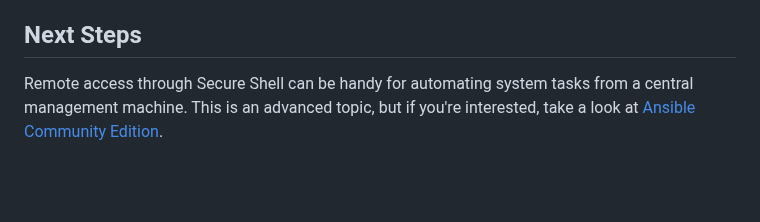
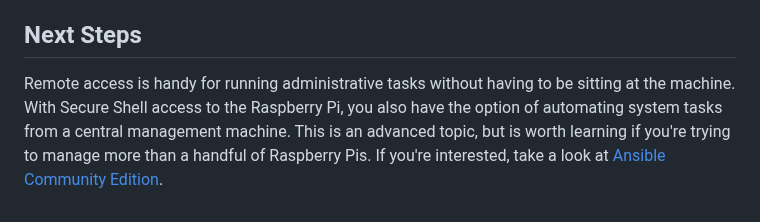
Before and after one commit to DavesCodeMusings/school-coding-lab, a Markdown page: docs/rpi/remote_access.md, the part around the change. Drawn GitHub-style; blank space fills up the shorter version.

```diff
--- a/docs/rpi/remote_access.md
+++ b/docs/rpi/remote_access.md
@@ -44,4 +44,4 @@ Replace 192.168.1.1 with the IP address of your Raspberry Pi, but keep the :4200
 _Figure 2: Shell in a Box, in a Browser_
 
 ## Next Steps
-Remote access through Secure Shell can be handy for automating system tasks from a central management machine. This is an advanced topic, but if you're interested, take a look at [Ansible Community Edition](https://docs.ansible.com/ansible/latest/installation_guide/intro_installation.html).
+Remote access is handy for running administrative tasks without having to be sitting at the machine. With Secure Shell access to the Raspberry Pi, you also have the option of automating system tasks from a central management machine. This is an advanced topic, but is worth learning if you're trying to manage more than a handful of Raspberry Pis. If you're interested, take a look at [Ansible Community Edition](https://docs.ansible.com/ansible/latest/installation_guide/intro_installation.html).
```
